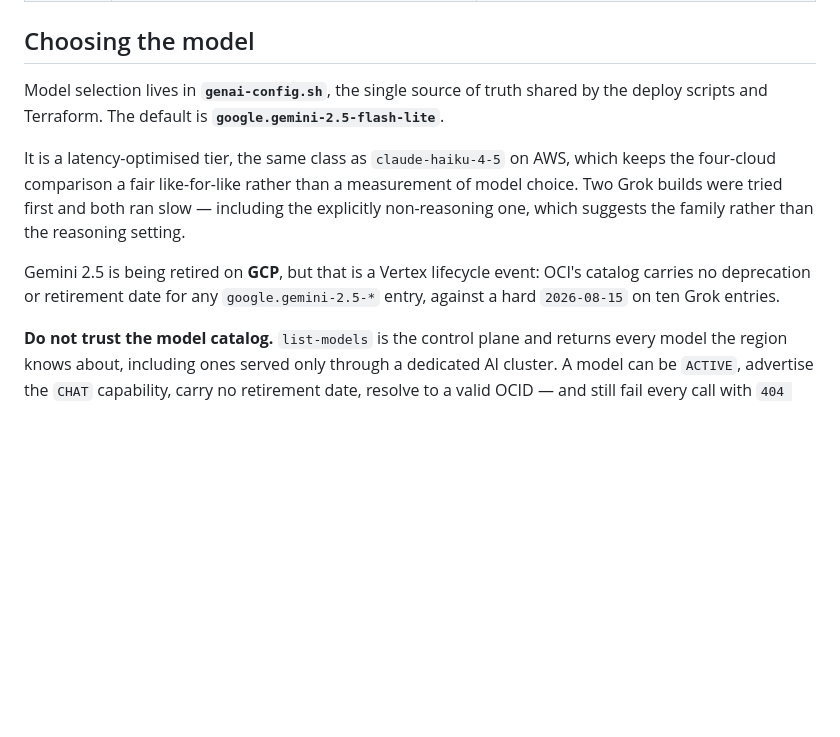
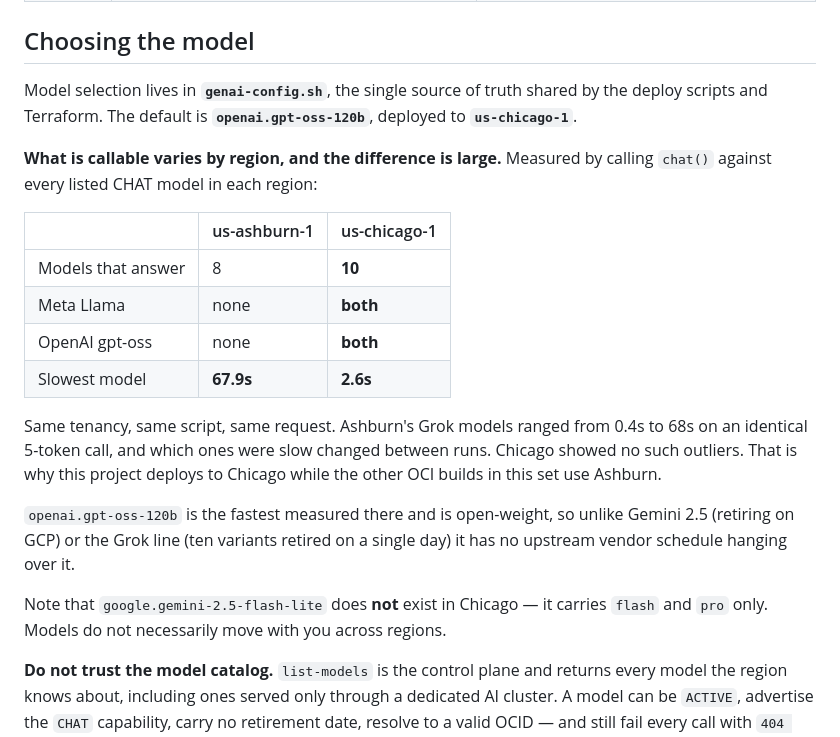
Before and after one commit to mamonaco1973/oci-resume-app, a Markdown page: README.md, the part around the change. GitHub-like rendering; blank space fills up the shorter version.

Commit message:
port to oci

```diff
--- a/README.md
+++ b/README.md
@@ -147,18 +147,31 @@ gateway rejects unauthenticated calls before any function runs.
 ## Choosing the model
 
 Model selection lives in **`genai-config.sh`**, the single source of truth shared
-by the deploy scripts and Terraform. The default is
-**`google.gemini-2.5-flash-lite`**.
+by the deploy scripts and Terraform. The default is **`openai.gpt-oss-120b`**,
+deployed to **`us-chicago-1`**.
 
-It is a latency-optimised tier, the same class as `claude-haiku-4-5` on AWS,
-which keeps the four-cloud comparison a fair like-for-like rather than a
-measurement of model choice. Two Grok builds were tried first and both ran
-slow — including the explicitly non-reasoning one, which suggests the family
-rather than the reasoning setting.
+**What is callable varies by region, and the difference is large.** Measured by
+calling `chat()` against every listed CHAT model in each region:
 
-Gemini 2.5 is being retired on **GCP**, but that is a Vertex lifecycle event:
-OCI's catalog carries no deprecation or retirement date for any
-`google.gemini-2.5-*` entry, against a hard `2026-08-15` on ten Grok entries.
+| | us-ashburn-1 | us-chicago-1 |
+|---|---|---|
+| Models that answer | 8 | **10** |
+| Meta Llama | none | **both** |
+| OpenAI gpt-oss | none | **both** |
+| Slowest model | **67.9s** | **2.6s** |
+
+Same tenancy, same script, same request. Ashburn's Grok models ranged from 0.4s
+to 68s on an identical 5-token call, and which ones were slow changed between
+runs. Chicago showed no such outliers. That is why this project deploys to
+Chicago while the other OCI builds in this set use Ashburn.
+
+`openai.gpt-oss-120b` is the fastest measured there and is open-weight, so
+unlike Gemini 2.5 (retiring on GCP) or the Grok line (ten variants retired on a
+single day) it has no upstream vendor schedule hanging over it.
+
+Note that `google.gemini-2.5-flash-lite` does **not** exist in Chicago — it
+carries `flash` and `pro` only. Models do not necessarily move with you across
+regions.
 
 **Do not trust the model catalog.** `list-models` is the control plane and
 returns every model the region knows about, including ones served only through a
```
Also changed, not shown: oci-resume-app.png, 6 other files.
